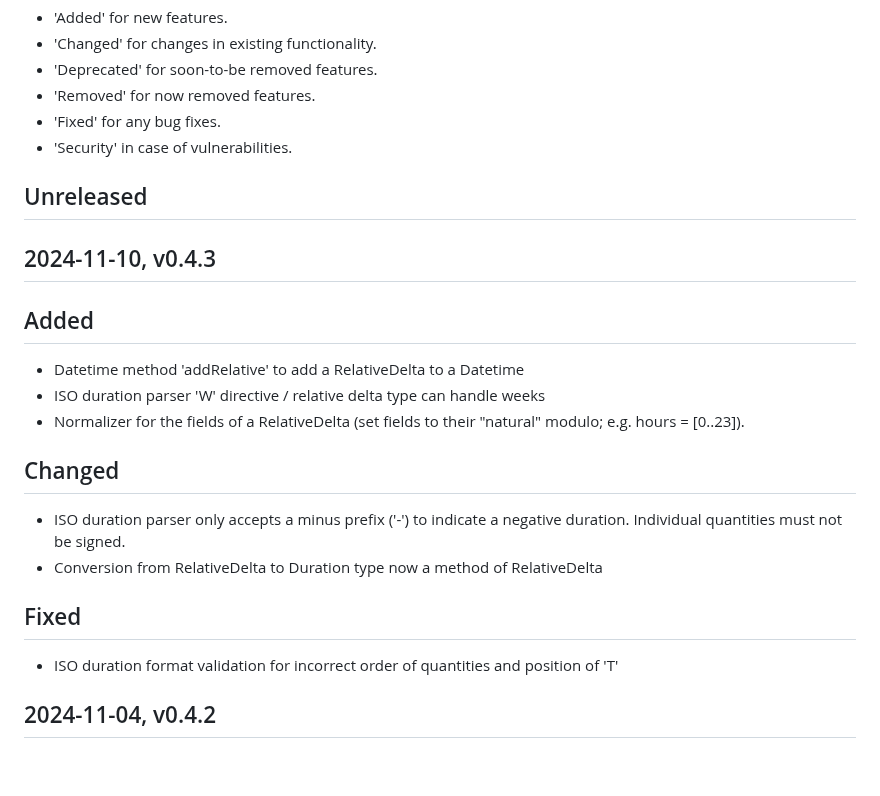
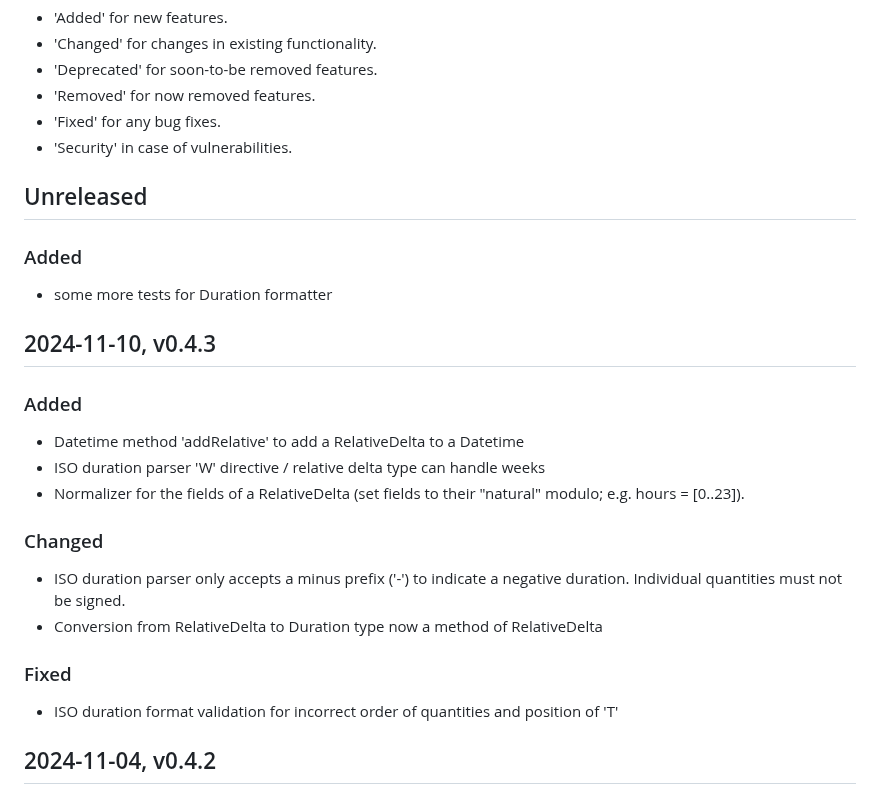
Before and after one commit to FObersteiner/zdt, a Markdown page: CHANGELOG.md, the part around the change. GitHub-like rendering; blank space fills up the shorter version.

```diff
--- a/CHANGELOG.md
+++ b/CHANGELOG.md
@@ -13,20 +13,24 @@ Types of changes
 
 ## Unreleased
 
+### Added
+
+- some more tests for Duration formatter
+
 ## 2024-11-10, v0.4.3
 
-## Added
+### Added
 
 - Datetime method 'addRelative' to add a RelativeDelta to a Datetime
 - ISO duration parser 'W' directive / relative delta type can handle weeks
 - Normalizer for the fields of a RelativeDelta (set fields to their "natural" modulo; e.g. hours = [0..23]).
 
-## Changed
+### Changed
 
 - ISO duration parser only accepts a minus prefix ('-') to indicate a negative duration. Individual quantities must not be signed.
 - Conversion from RelativeDelta to Duration type now a method of RelativeDelta
 
-## Fixed
+### Fixed
 
 - ISO duration format validation for incorrect order of quantities and position of 'T'
 
```
Also changed, not shown: README.md (+0 -2 lines).
